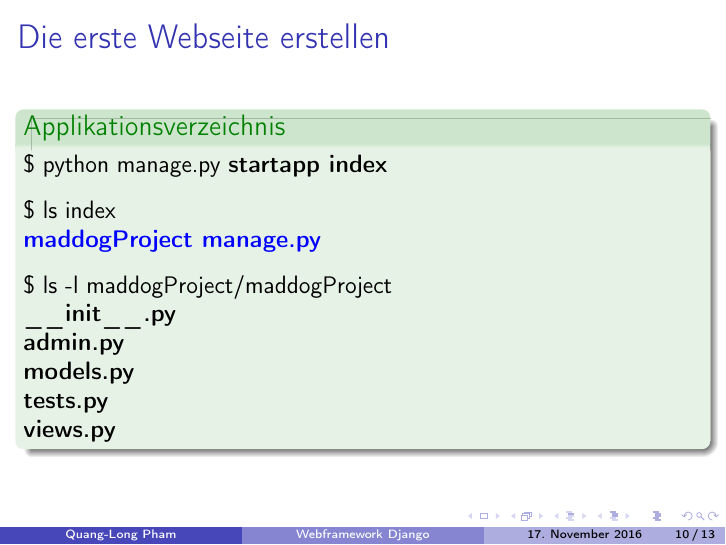
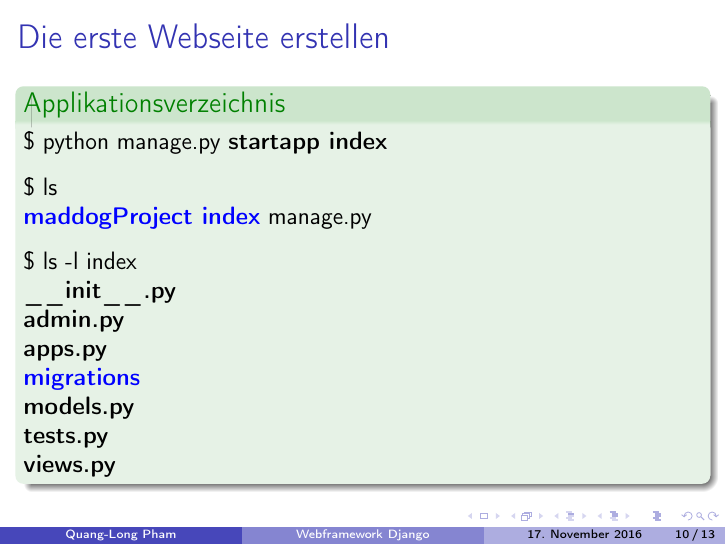
Before and after one commit to longinteger017/Django-Presentation, LaTeX slides (Django.tex): page 10 of 13. Compiled offline with pdfLaTeX.

Commit message:
changed page 4 or sth

```diff
--- a/Django.tex
+++ b/Django.tex
@@ -148,14 +148,16 @@
 
 	\begin{exampleblock}
 		{Applikationsverzeichnis} \$ python manage.py {\bf startapp index}\vspace{0.3cm}\\
-		\$ ls index\\
-		{\bf \color{blue}maddogProject manage.py}\vspace{0.3cm}\\
-		\$ ls -l maddogProject/maddogProject\\
+		\$ ls\\
+		{\bf \color{blue}maddogProject index} manage.py\vspace{0.3cm}\\
+		\$ ls -l index\\
 		{\bf \_\_init\_\_.py\\
-		admin.py\\
+		admin.py\\apps.py\\ {\color{blue}migrations}\\
 		models.py \hspace{3cm}\\
 		tests.py\\
 		views.py}
+
+
 	\end{exampleblock}
 
 	}
```
Also changed, not shown: Django.pdf, Django.tex (2 more changed lines), 5 other files.
